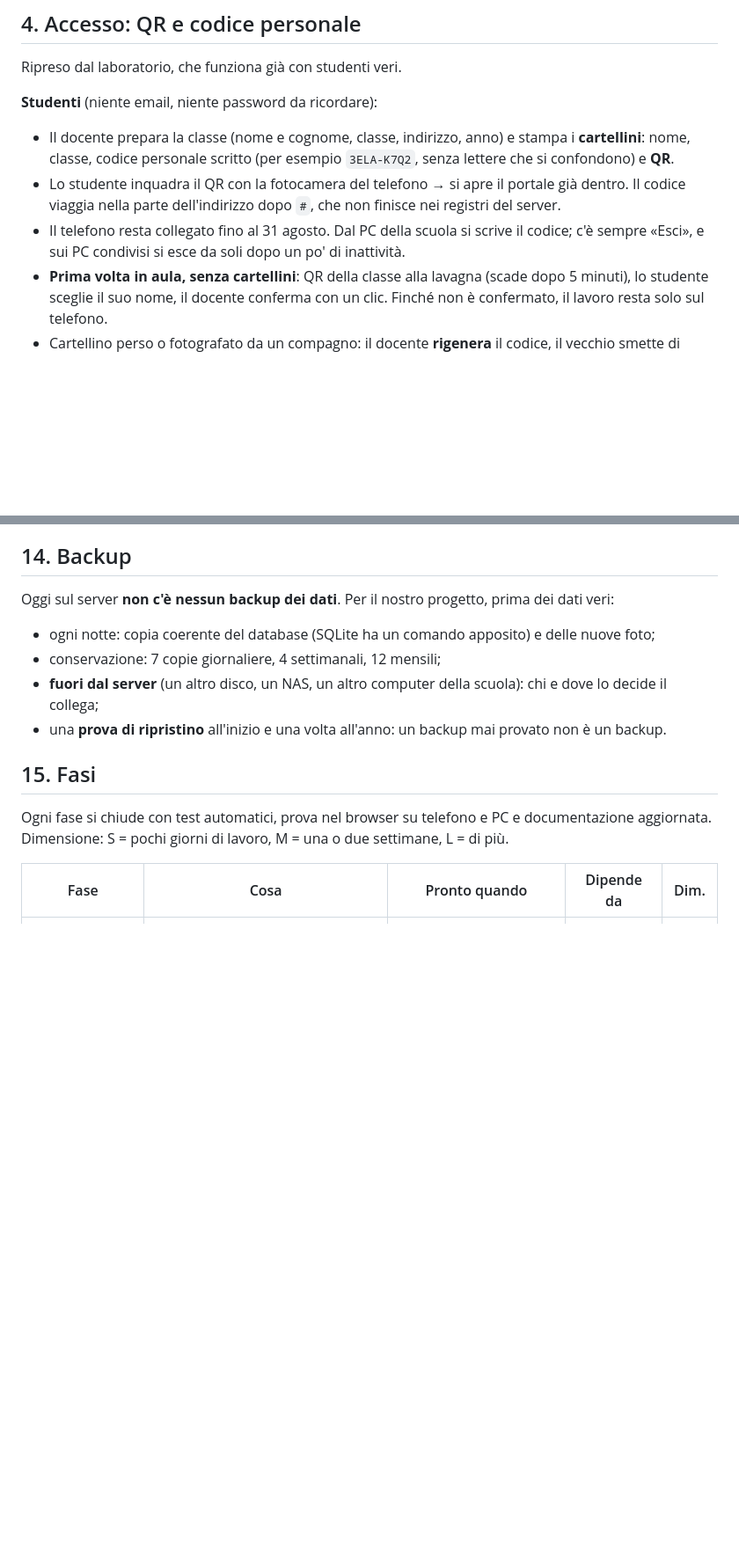
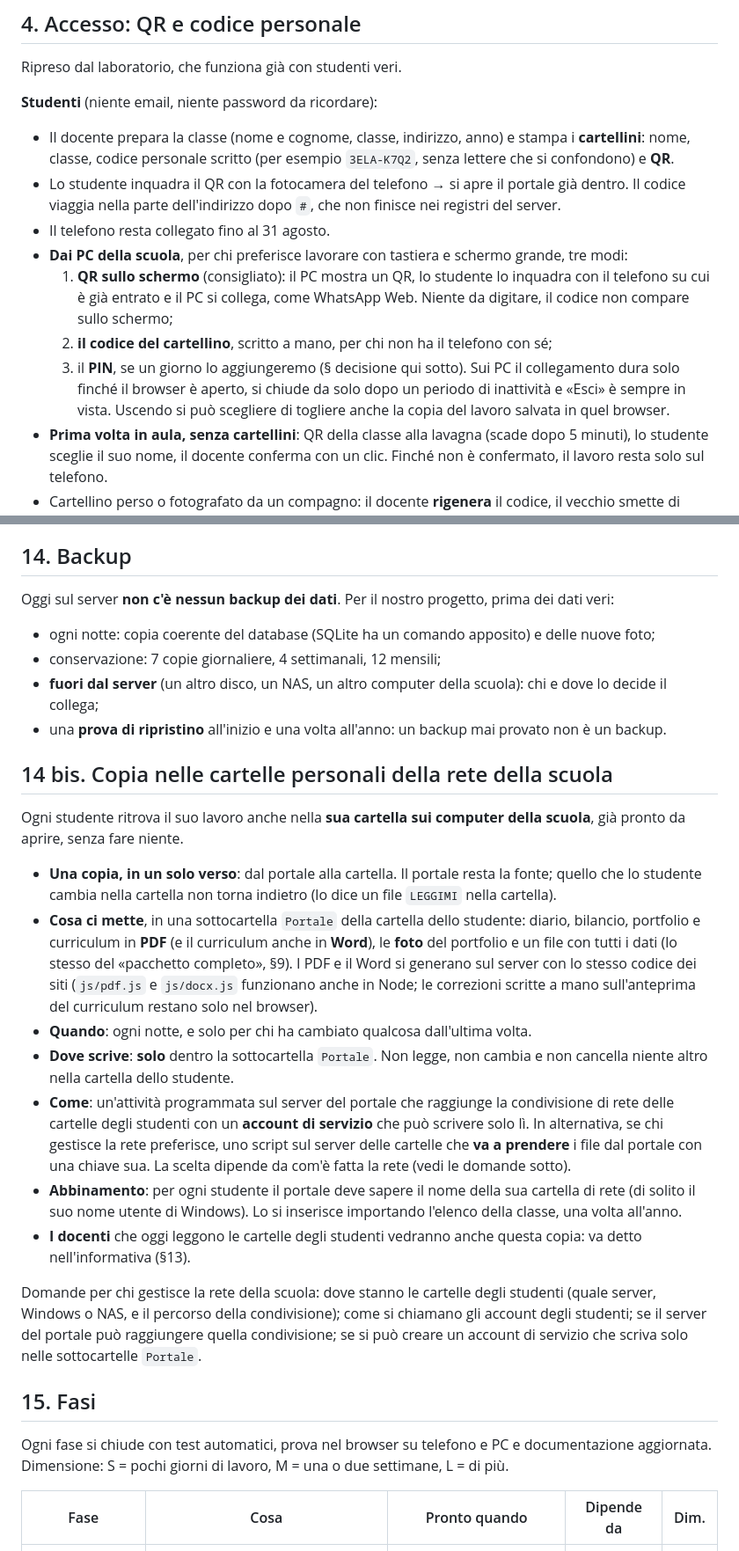
Before and after one commit to halmob01/bilancio-competenze, a Markdown page: docs/PIANO-PORTALE.md, 2 parts joined by grey strips. Shown at 88% size. Drawn GitHub-style; blank space fills up the shorter version.

Commit message:
Piano: accesso dai PC della scuola e copia notturna nelle cartelle di rete degli studenti
Co-Authored-By: Claude Opus 5.5 <noreply@anthropic.com>
Claude-Session: https://claude.ai/code/session_01EHWWMgsPEod4dMFWwMJH2x

```diff
--- a/docs/PIANO-PORTALE.md
+++ b/docs/PIANO-PORTALE.md
@@ -90,7 +90,12 @@ Ripreso dal laboratorio, che funziona già con studenti veri.
 **Studenti** (niente email, niente password da ricordare):
 - Il docente prepara la classe (nome e cognome, classe, indirizzo, anno) e stampa i **cartellini**: nome, classe, codice personale scritto (per esempio `3ELA-K7Q2`, senza lettere che si confondono) e **QR**.
 - Lo studente inquadra il QR con la fotocamera del telefono → si apre il portale già dentro. Il codice viaggia nella parte dell'indirizzo dopo `#`, che non finisce nei registri del server.
-- Il telefono resta collegato fino al 31 agosto. Dal PC della scuola si scrive il codice; c'è sempre «Esci», e sui PC condivisi si esce da soli dopo un po' di inattività.
+- Il telefono resta collegato fino al 31 agosto.
+- **Dai PC della scuola**, per chi preferisce lavorare con tastiera e schermo grande, tre modi:
+  1. **QR sullo schermo** (consigliato): il PC mostra un QR, lo studente lo inquadra con il telefono su cui è già entrato e il PC si collega, come WhatsApp Web. Niente da digitare, il codice non compare sullo schermo;
+  2. **il codice del cartellino**, scritto a mano, per chi non ha il telefono con sé;
+  3. il **PIN**, se un giorno lo aggiungeremo (§ decisione qui sotto).
+  Sui PC il collegamento dura solo finché il browser è aperto, si chiude da solo dopo un periodo di inattività e «Esci» è sempre in vista. Uscendo si può scegliere di togliere anche la copia del lavoro salvata in quel browser.
 - **Prima volta in aula, senza cartellini**: QR della classe alla lavagna (scade dopo 5 minuti), lo studente sceglie il suo nome, il docente conferma con un clic. Finché non è confermato, il lavoro resta solo sul telefono.
 - Cartellino perso o fotografato da un compagno: il docente **rigenera** il codice, il vecchio smette di funzionare, il lavoro resta.
 
@@ -253,6 +258,20 @@ Oggi sul server **non c'è nessun backup dei dati**. Per il nostro progetto, pri
 - **fuori dal server** (un altro disco, un NAS, un altro computer della scuola): chi e dove lo decide il collega;
 - una **prova di ripristino** all'inizio e una volta all'anno: un backup mai provato non è un backup.
 
+## 14 bis. Copia nelle cartelle personali della rete della scuola
+
+Ogni studente ritrova il suo lavoro anche nella **sua cartella sui computer della scuola**, già pronto da aprire, senza fare niente.
+
+- **Una copia, in un solo verso**: dal portale alla cartella. Il portale resta la fonte; quello che lo studente cambia nella cartella non torna indietro (lo dice un file `LEGGIMI` nella cartella).
+- **Cosa ci mette**, in una sottocartella `Portale` della cartella dello studente: diario, bilancio, portfolio e curriculum in **PDF** (e il curriculum anche in **Word**), le **foto** del portfolio e un file con tutti i dati (lo stesso del «pacchetto completo», §9). I PDF e il Word si generano sul server con lo stesso codice dei siti (`js/pdf.js` e `js/docx.js` funzionano anche in Node; le correzioni scritte a mano sull'anteprima del curriculum restano solo nel browser).
+- **Quando**: ogni notte, e solo per chi ha cambiato qualcosa dall'ultima volta.
+- **Dove scrive**: **solo** dentro la sottocartella `Portale`. Non legge, non cambia e non cancella niente altro nella cartella dello studente.
+- **Come**: un'attività programmata sul server del portale che raggiunge la condivisione di rete delle cartelle degli studenti con un **account di servizio** che può scrivere solo lì. In alternativa, se chi gestisce la rete preferisce, uno script sul server delle cartelle che **va a prendere** i file dal portale con una chiave sua. La scelta dipende da com'è fatta la rete (vedi le domande sotto).
+- **Abbinamento**: per ogni studente il portale deve sapere il nome della sua cartella di rete (di solito il suo nome utente di Windows). Lo si inserisce importando l'elenco della classe, una volta all'anno.
+- **I docenti** che oggi leggono le cartelle degli studenti vedranno anche questa copia: va detto nell'informativa (§13).
+
+Domande per chi gestisce la rete della scuola: dove stanno le cartelle degli studenti (quale server, Windows o NAS, e il percorso della condivisione); come si chiamano gli account degli studenti; se il server del portale può raggiungere quella condivisione; se si può creare un account di servizio che scriva solo nelle sottocartelle `Portale`.
+
 ## 15. Fasi
 
 Ogni fase si chiude con test automatici, prova nel browser su telefono e PC e documentazione aggiornata. Dimensione: S = pochi giorni di lavoro, M = una o due settimane, L = di più.
```
Also changed, not shown: other parts of docs/PIANO-PORTALE.md (+2 -1 lines).
